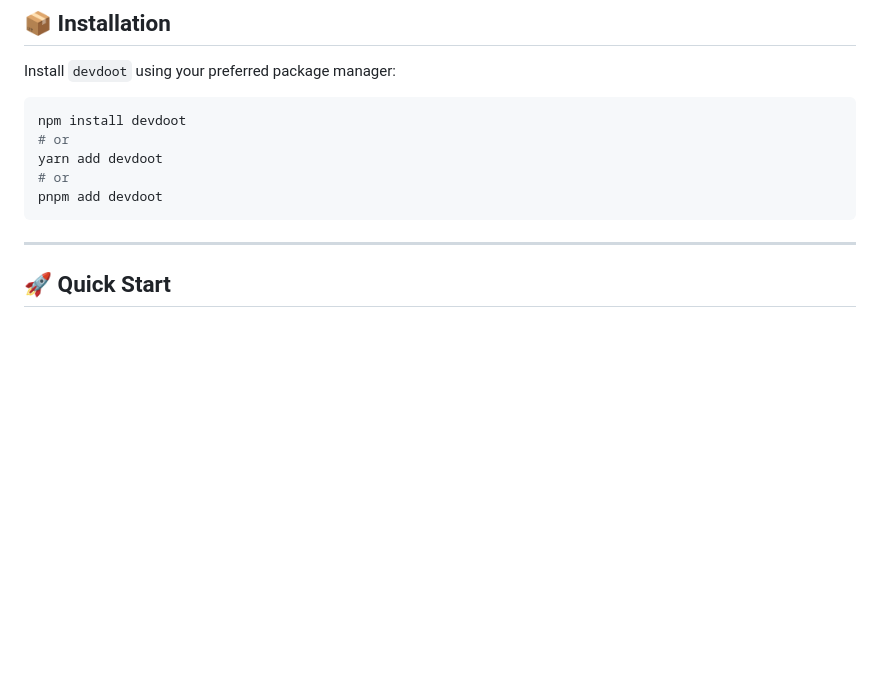
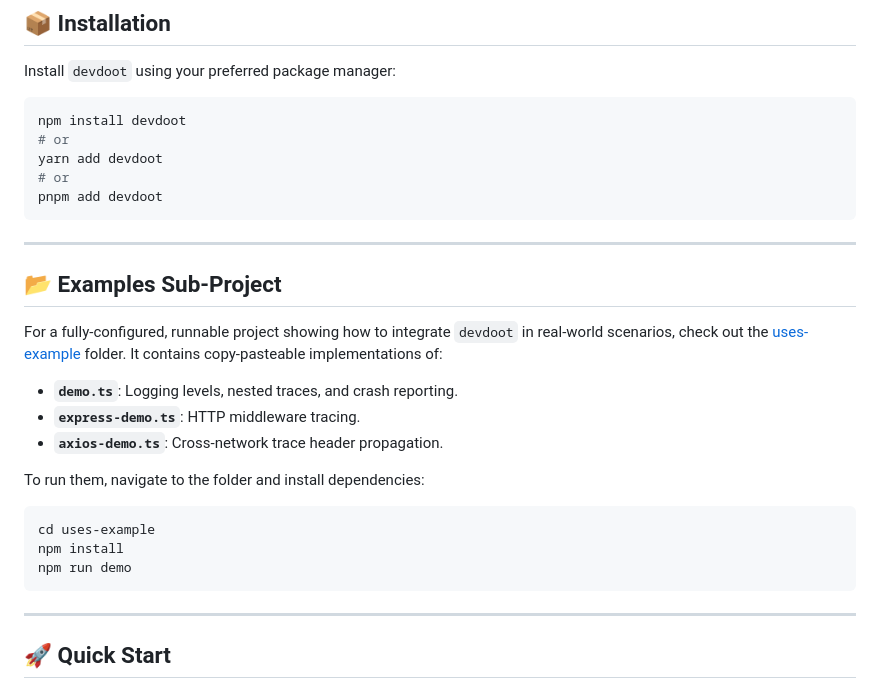
Before and after one commit to litebyteai/devdoot, a Markdown page: README.md, the part around the change. Drawn GitHub-style; blank space fills up the shorter version.

Commit message:
docs: document uses-example sub-project in README

````diff
--- a/README.md
+++ b/README.md
@@ -50,6 +50,22 @@ npm install devdoot
 yarn add devdoot
 # or
 pnpm add devdoot
+```
+
+---
+
+## 📂 Examples Sub-Project
+
+For a fully-configured, runnable project showing how to integrate `devdoot` in real-world scenarios, check out the [uses-example](file:///d:/Projects/nodejs/automation/devdoot/uses-example) folder. It contains copy-pasteable implementations of:
+- **`demo.ts`**: Logging levels, nested traces, and crash reporting.
+- **`express-demo.ts`**: HTTP middleware tracing.
+- **`axios-demo.ts`**: Cross-network trace header propagation.
+
+To run them, navigate to the folder and install dependencies:
+```bash
+cd uses-example
+npm install
+npm run demo
 ```
 
 ---
````
